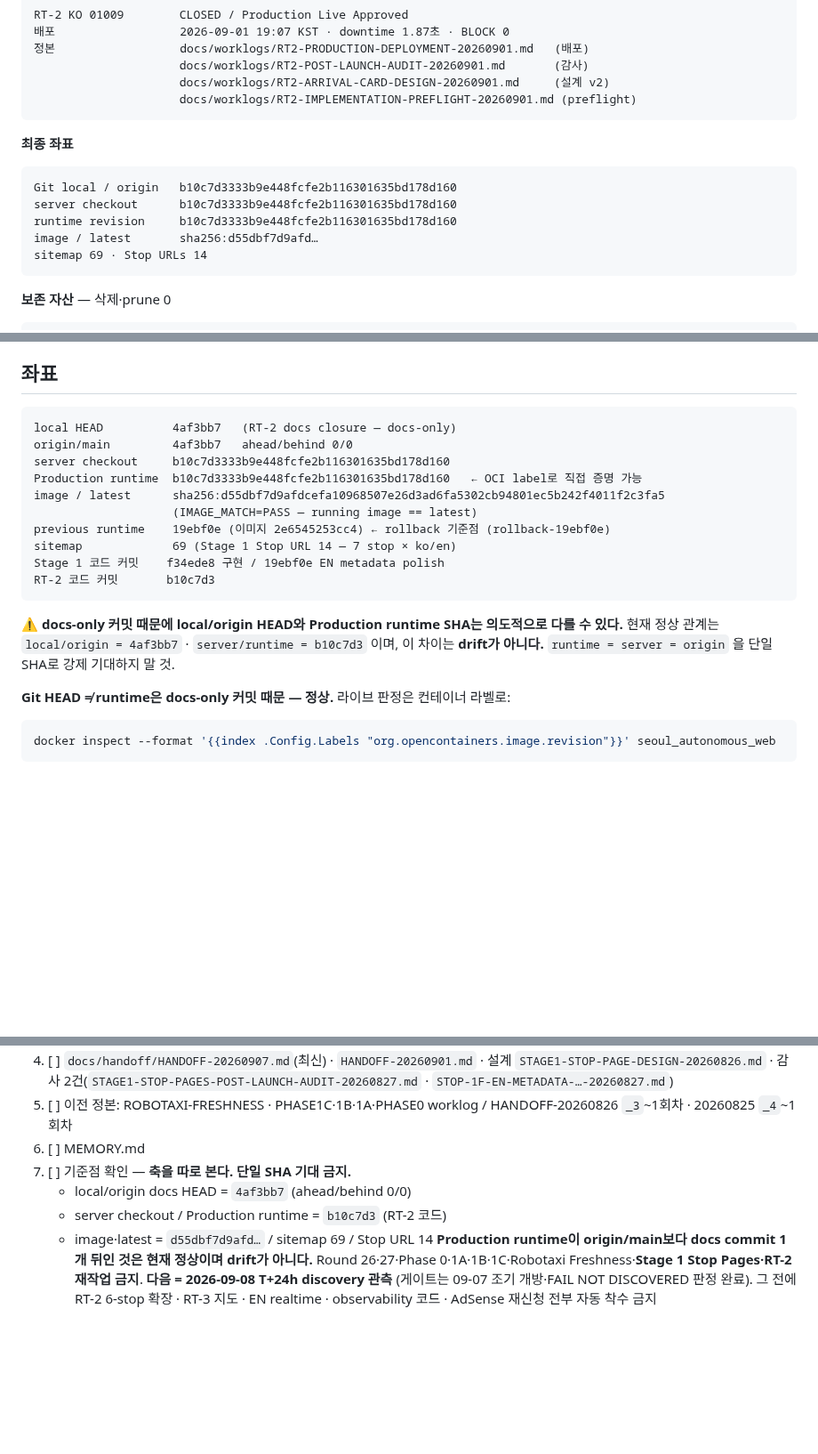
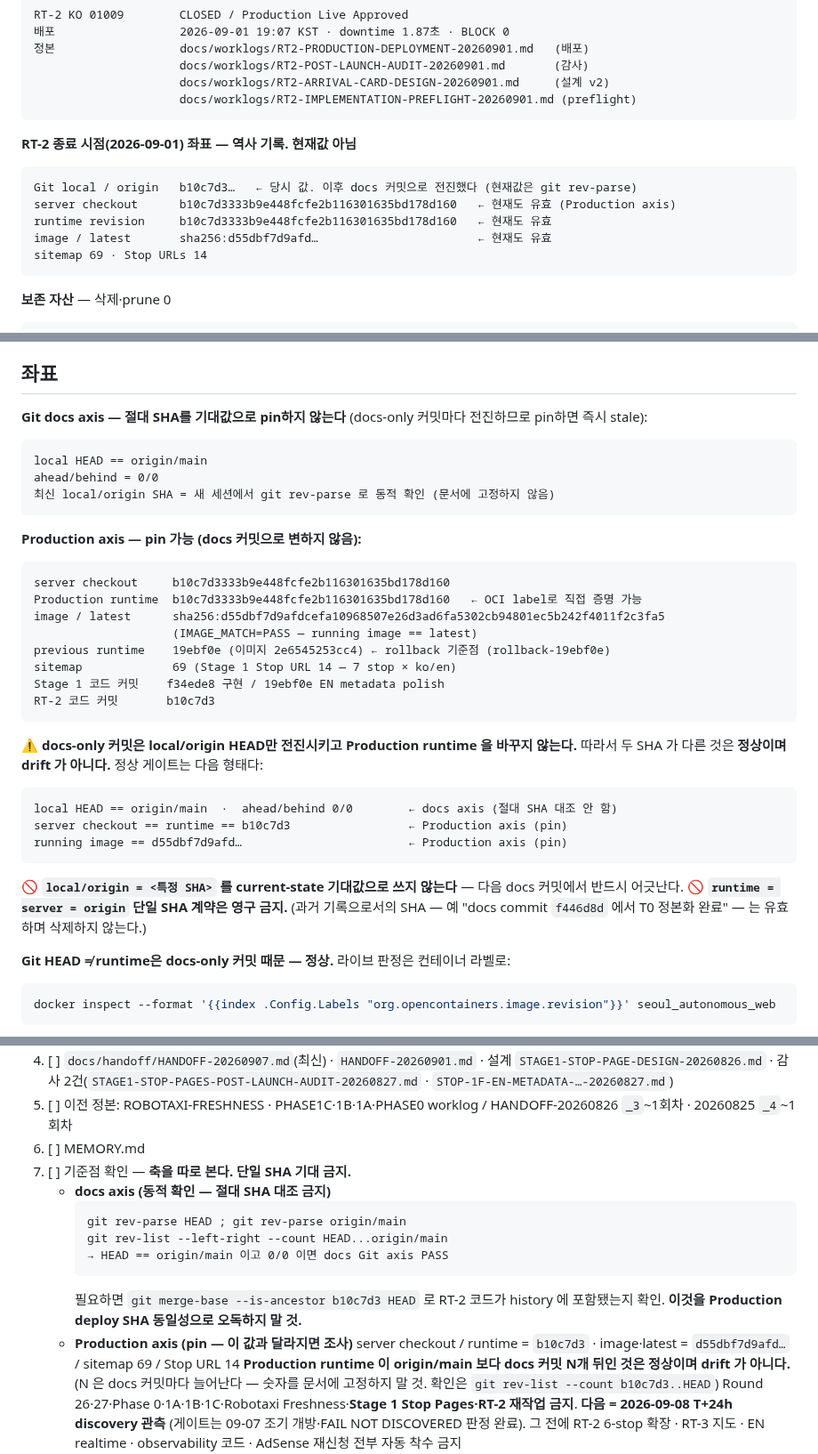
Before and after one commit to defazr/Seoul-Autonomous, a Markdown page: docs/SESSION-HANDOFF.md, 3 parts joined by grey strips. Shown at 89% size. GitHub-like rendering; blank space fills up the shorter version.

Commit message:
docs: Harden handoff state gates
Stop pinning the local/origin SHA as a current-state expectation. A
docs-only commit advances that axis the moment it lands, so the handoff
went stale against itself. The Git docs axis is now checked dynamically
(HEAD == origin/main, ahead/behind 0/0) while the Production axis stays
pinned, since docs commits never move it.

Replace the remaining self-referential claims for the same reason: the
document state section now records the finalization commit as history
rather than as pending work, the round description separates the inactive
implementation axis from the active observation axis, and the fixed commit
distance and commit counts give way to values read from git.

Co-Authored-By: Claude Opus 5 (1M context) <noreply@anthropic.com>
Claude-Session: https://claude.ai/code/session_01NetVkXoJ4nTaqs12ojTdnH

````diff
--- a/docs/SESSION-HANDOFF.md
+++ b/docs/SESSION-HANDOFF.md
@@ -19,13 +19,13 @@ RT-2 KO 01009        CLOSED / Production Live Approved
                      docs/worklogs/RT2-IMPLEMENTATION-PREFLIGHT-20260901.md (preflight)
 ```
 
-**최종 좌표**
+**RT-2 종료 시점(2026-09-01) 좌표 — 역사 기록. 현재값 아님**
 
 ```
-Git local / origin   b10c7d3333b9e448fcfe2b116301635bd178d160
-server checkout      b10c7d3333b9e448fcfe2b116301635bd178d160
-runtime revision     b10c7d3333b9e448fcfe2b116301635bd178d160
-image / latest       sha256:d55dbf7d9afd…
+Git local / origin   b10c7d3…   ← 당시 값. 이후 docs 커밋으로 전진했다 (현재값은 git rev-parse)
+server checkout      b10c7d3333b9e448fcfe2b116301635bd178d160   ← 현재도 유효 (Production axis)
+runtime revision     b10c7d3333b9e448fcfe2b116301635bd178d160   ← 현재도 유효
+image / latest       sha256:d55dbf7d9afd…                       ← 현재도 유효
 sitemap 69 · Stop URLs 14
 ```
 
@@ -199,9 +208,17 @@ stopId 반복 2건에서 prev/next 정확 / loop 오분류 0 / shared-stop이 St
 
 ## 좌표
 
+**Git docs axis — 절대 SHA를 기대값으로 pin하지 않는다** (docs-only 커밋마다 전진하므로 pin하면 즉시 stale):
+
 ```
-local HEAD          4af3bb7   (RT-2 docs closure — docs-only)
-origin/main         4af3bb7   ahead/behind 0/0
+local HEAD == origin/main
+ahead/behind = 0/0
+최신 local/origin SHA = 새 세션에서 git rev-parse 로 동적 확인 (문서에 고정하지 않음)
+```
+
+**Production axis — pin 가능 (docs 커밋으로 변하지 않음):**
+
+```
 server checkout     b10c7d3333b9e448fcfe2b116301635bd178d160
 Production runtime  b10c7d3333b9e448fcfe2b116301635bd178d160   ← OCI label로 직접 증명 가능
 image / latest      sha256:d55dbf7d9afdcefa10968507e26d3ad6fa5302cb94801ec5b242f4011f2c3fa5
@@ -212,9 +229,18 @@ Stage 1 코드 커밋    f34ede8 구현 / 19ebf0e EN metadata polish
 RT-2 코드 커밋       b10c7d3
 ```
 
-⚠ **docs-only 커밋 때문에 local/origin HEAD와 Production runtime SHA는 의도적으로 다를 수 있다.**
-현재 정상 관계는 `local/origin = 4af3bb7` · `server/runtime = b10c7d3` 이며, 이 차이는 **drift가 아니다.**
-`runtime = server = origin` 을 단일 SHA로 강제 기대하지 말 것.
+⚠ **docs-only 커밋은 local/origin HEAD만 전진시키고 Production runtime 을 바꾸지 않는다.**
+따라서 두 SHA 가 다른 것은 **정상이며 drift 가 아니다.** 정상 게이트는 다음 형태다:
+
+```
+local HEAD == origin/main  ·  ahead/behind 0/0        ← docs axis (절대 SHA 대조 안 함)
+server checkout == runtime == b10c7d3                 ← Production axis (pin)
+running image == d55dbf7d9afd…                        ← Production axis (pin)
+```
+
+🚫 **`local/origin = <특정 SHA>` 를 current-state 기대값으로 쓰지 않는다** — 다음 docs 커밋에서 반드시 어긋난다.
+🚫 **`runtime = server = origin` 단일 SHA 계약은 영구 금지.**
+(과거 기록으로서의 SHA — 예 "docs commit `f446d8d` 에서 T0 정본화 완료" — 는 유효하며 삭제하지 않는다.)
 
 **Git HEAD ≠ runtime은 docs-only 커밋 때문 — 정상.** 라이브 판정은 컨테이너 라벨로:
 
@@ -361,10 +387,18 @@ raw count 와 deduplicated count 는 항상 분리 / 동일 이름 ≠ 동일
 5. [ ] 이전 정본: ROBOTAXI-FRESHNESS · PHASE1C·1B·1A·PHASE0 worklog / HANDOFF-20260826 `_3`~1회차 · 20260825 `_4`~1회차
 6. [ ] MEMORY.md
 7. [ ] 기준점 확인 — **축을 따로 본다. 단일 SHA 기대 금지.**
-   - local/origin docs HEAD = `4af3bb7` (ahead/behind 0/0)
-   - server checkout / Production runtime = `b10c7d3` (RT-2 코드)
-   - image·latest = `d55dbf7d9afd…` / sitemap 69 / Stop URL 14
-   **Production runtime이 origin/main보다 docs commit 1개 뒤인 것은 현재 정상이며 drift가 아니다.**
+   - **docs axis (동적 확인 — 절대 SHA 대조 금지)**
+     ```
+     git rev-parse HEAD ; git rev-parse origin/main
+     git rev-list --left-right --count HEAD...origin/main
+     → HEAD == origin/main 이고 0/0 이면 docs Git axis PASS
+     ```
+     필요하면 `git merge-base --is-ancestor b10c7d3 HEAD` 로 RT-2 코드가 history 에 포함됐는지 확인.
+     **이것을 Production deploy SHA 동일성으로 오독하지 말 것.**
+   - **Production axis (pin — 이 값과 달라지면 조사)**
+     server checkout / runtime = `b10c7d3` · image·latest = `d55dbf7d9afd…` / sitemap 69 / Stop URL 14
+   **Production runtime 이 origin/main 보다 docs 커밋 N개 뒤인 것은 정상이며 drift 가 아니다.**
+   (N 은 docs 커밋마다 늘어난다 — 숫자를 문서에 고정하지 말 것. 확인은 `git rev-list --count b10c7d3..HEAD`)
    Round 26·27·Phase 0·1A·1B·1C·Robotaxi Freshness·**Stage 1 Stop Pages·RT-2 재작업 금지**.
    **다음 = 2026-09-08 T+24h discovery 관측** (게이트는 09-07 조기 개방·FAIL NOT DISCOVERED 판정 완료). 그 전에 RT-2 6-stop 확장 ·
    RT-3 지도 · EN realtime · observability 코드 · AdSense 재신청 전부 자동 착수 금지
````
Also changed, not shown: other parts of docs/SESSION-HANDOFF.md (+10 -1 lines), docs/handoff/HANDOFF-20260907.md (+21 -9 lines).
